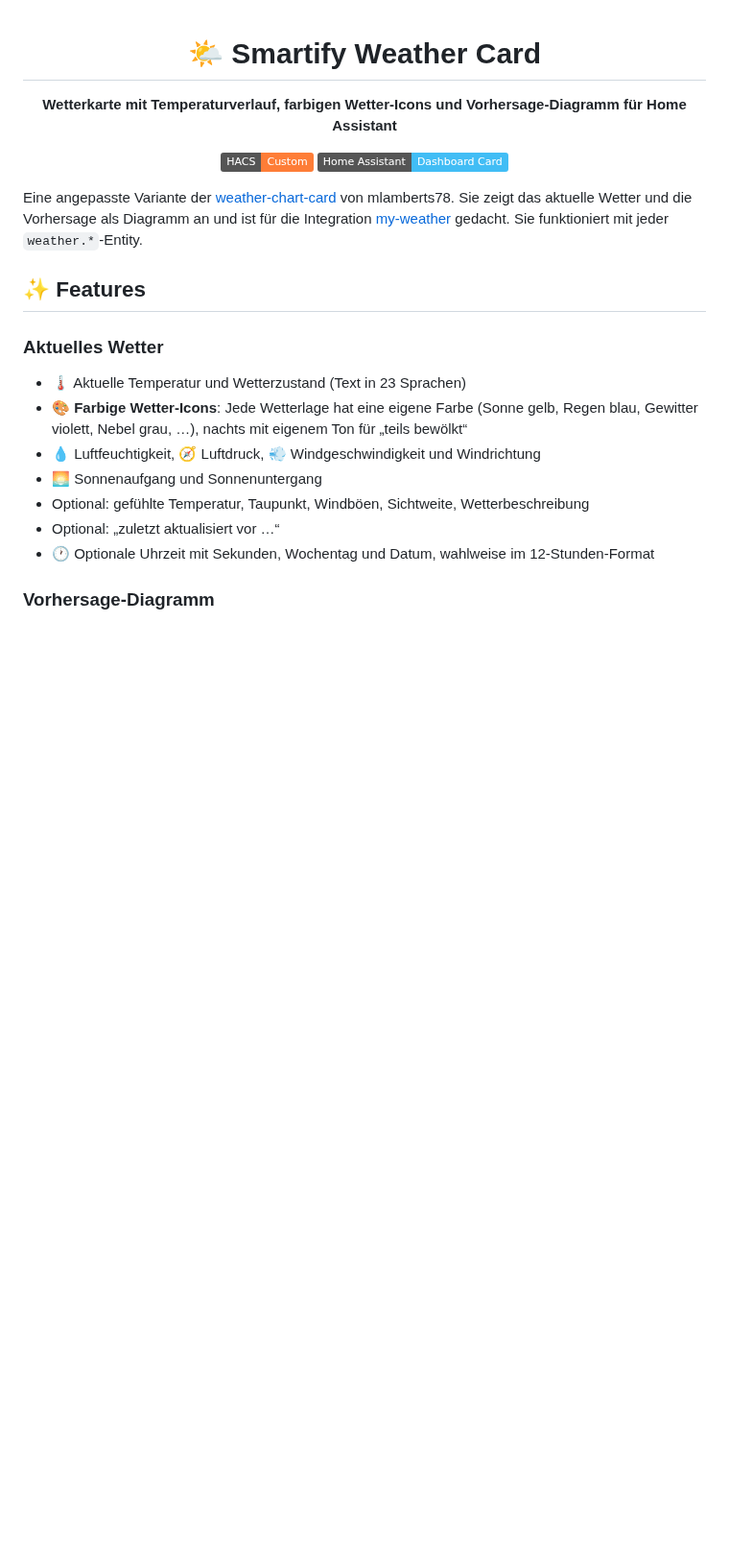
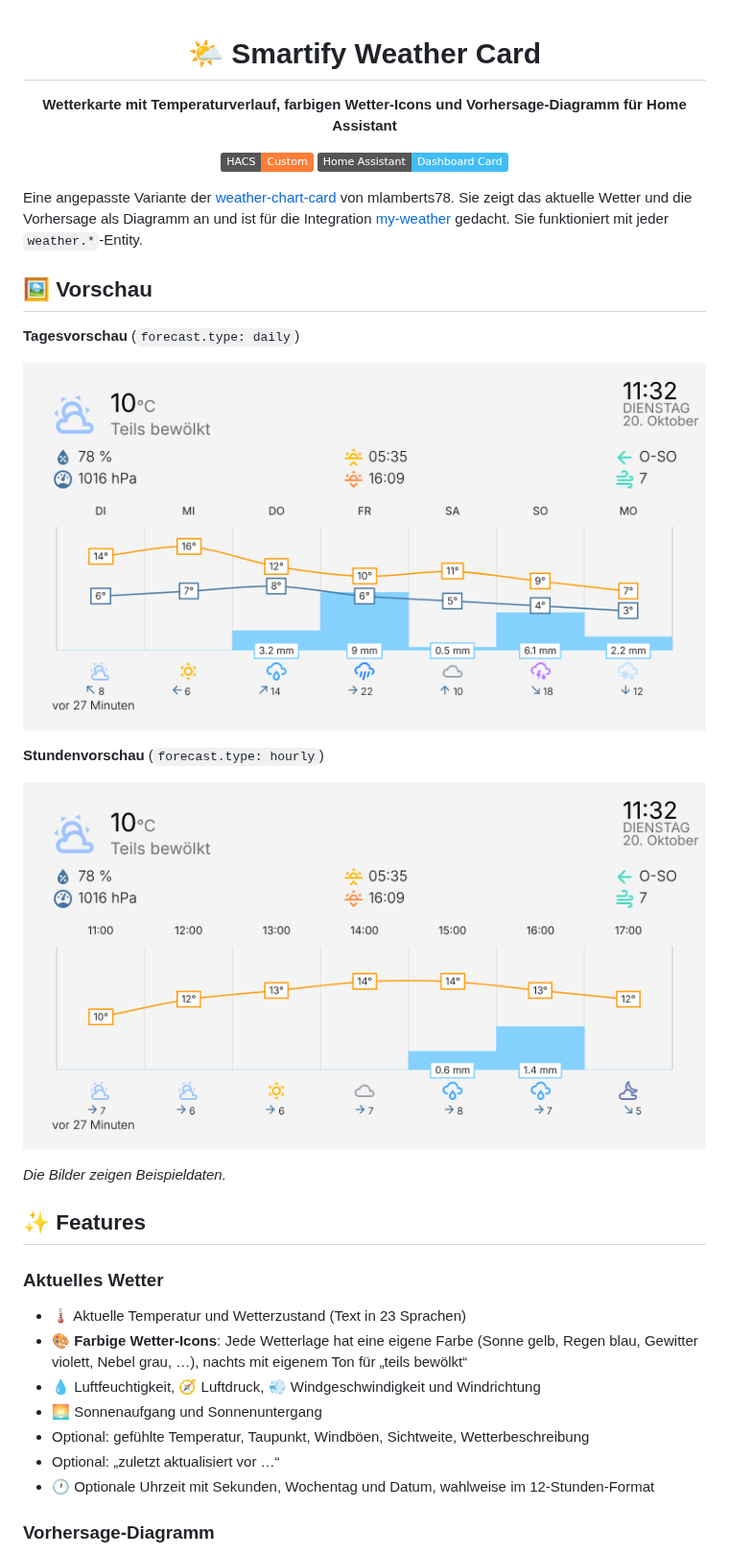
Before and after one commit to smartify-your-home/smartify-weather-card, a Markdown page: README.md, the part around the change. Shown at 96% size. Rendered like a GitHub page; pictures changed too: images/card-daily.png (added), images/card-hourly.png (added); badges without logos; blank space fills up the shorter version.

Commit message:
Add daily and hourly preview images to README
Co-Authored-By: Claude Sonnet 5.5 <noreply@anthropic.com>
Claude-Session: https://claude.ai/code/session_01EwQgPJtu7MYoYMHvjNrRKV

```diff
--- a/README.md
+++ b/README.md
@@ -13,6 +13,18 @@ Eine angepasste Variante der [weather-chart-card](https://github.com/mlamberts78
 von mlamberts78. Sie zeigt das aktuelle Wetter und die Vorhersage als Diagramm an und ist für die
 Integration [my-weather](https://github.com/smartify-your-home/my-weather) gedacht. Sie funktioniert
 mit jeder `weather.*`-Entity.
+
+## 🖼️ Vorschau
+
+**Tagesvorschau** (`forecast.type: daily`)
+
+![Tagesvorschau mit farbigen Icons](images/card-daily.png)
+
+**Stundenvorschau** (`forecast.type: hourly`)
+
+![Stundenvorschau mit farbigen Icons](images/card-hourly.png)
+
+*Die Bilder zeigen Beispieldaten.*
 
 ## ✨ Features
 
```
